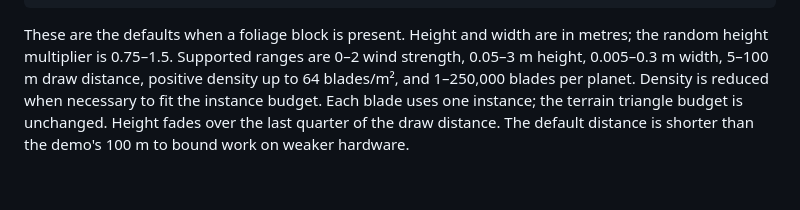
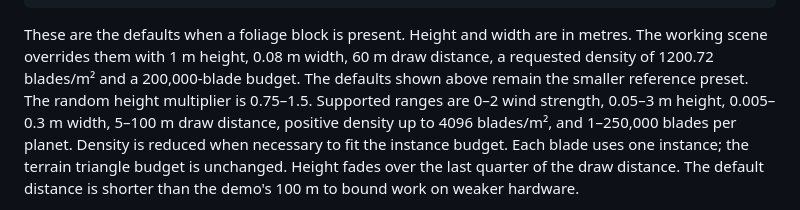
Before and after one commit to Christophgru/PlanetSimulation, a Markdown page: README.md, the part around one of its changes. Drawn GitHub-style; blank space fills up the shorter version.

```diff
--- a/README.md
+++ b/README.md
@@ -813,9 +813,12 @@ license](external/quick-grass/README.md) record the version and adaptations.
 ~~~
 
 These are the defaults when a foliage block is present. Height and width are
-in metres; the random height multiplier is 0.75–1.5. Supported ranges are
+in metres. The working scene overrides them with 1 m height, 0.08 m width,
+60 m draw distance, a requested density of 1200.72 blades/m² and a 200,000-blade
+budget. The defaults shown above remain the smaller reference preset.
+The random height multiplier is 0.75–1.5. Supported ranges are
 0–2 wind strength, 0.05–3 m height, 0.005–0.3 m width, 5–100 m draw distance,
-positive density up to 64 blades/m², and 1–250,000 blades per planet.
+positive density up to 4096 blades/m², and 1–250,000 blades per planet.
 Density is reduced when necessary to fit the instance budget. Each blade uses
 one instance; the terrain triangle budget is unchanged. Height fades over the
 last quarter of the draw distance. The default distance is shorter than the
```
Also changed, not shown: other parts of README.md (+1 -1 lines), docs/captures/GENERATION.md (+17 -17 lines), todo.md (+7 -5 lines), docs/screenshots/performance-overlay.png, docs/screenshots/planet-orbit.png, docs/screenshots/surface-view.png, 10 other files.
